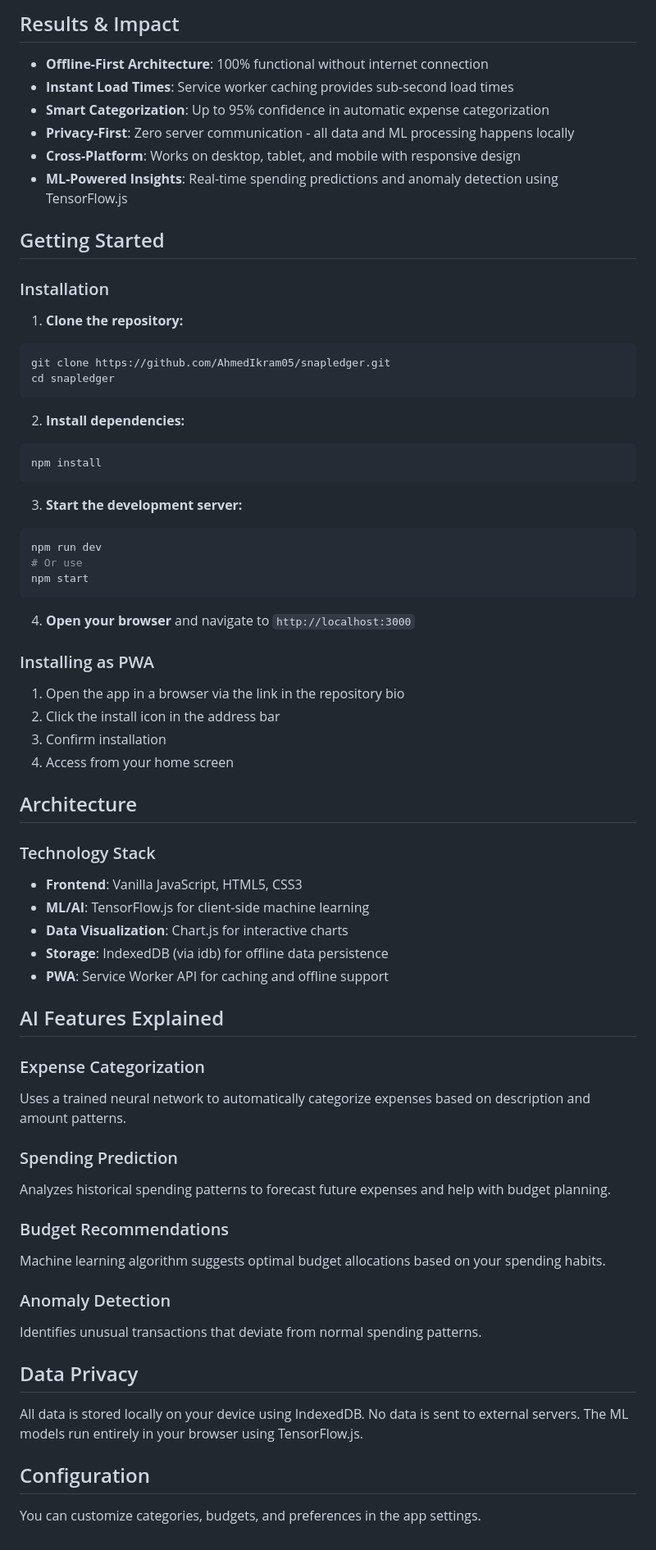
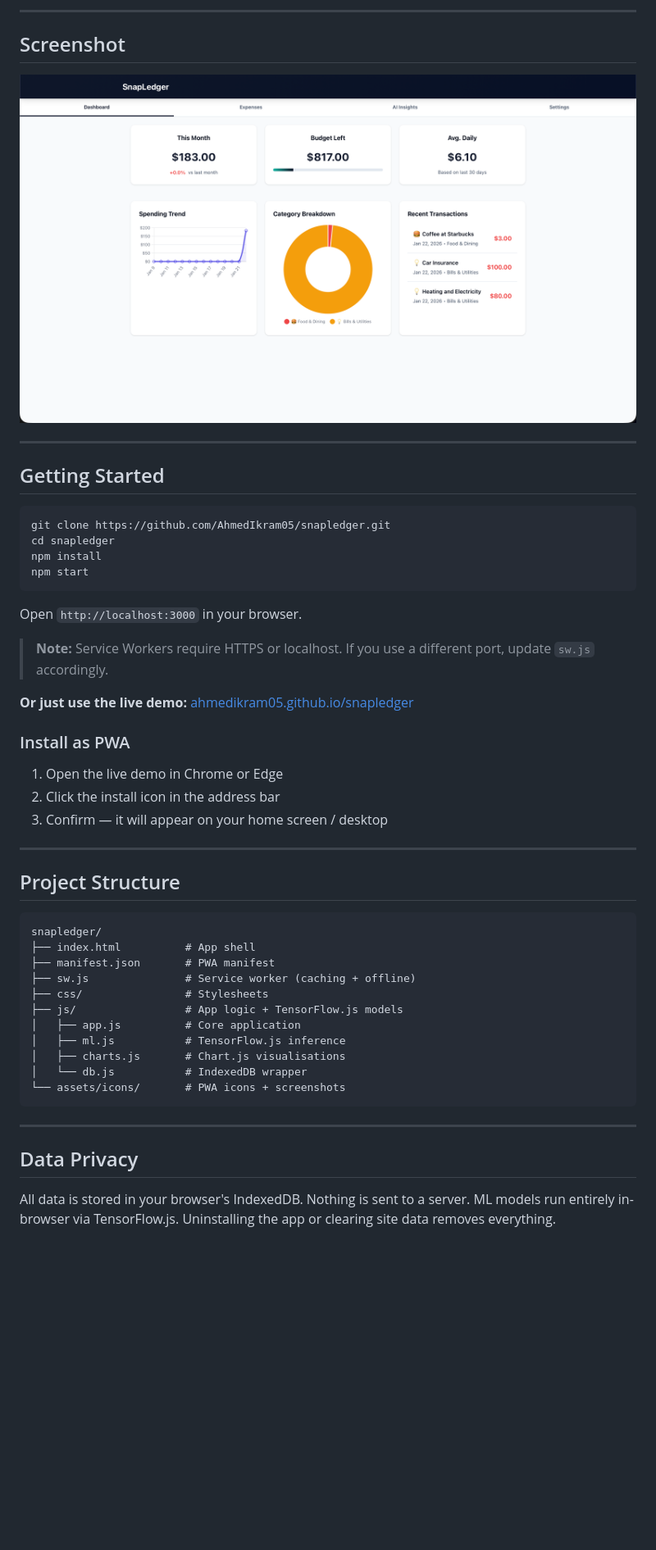
Before and after one commit to AhmedIkram05/snapledger, a Markdown page: README.md, the part around one of its changes. Shown at 82% size. Drawn GitHub-style; blank space fills up the shorter version.

Commit message:
Revise README for improved clarity and organization
Updated README to enhance clarity and structure, including PWA features and installation instructions.

````diff
--- a/README.md
+++ b/README.md
@@ -39,70 +48,53 @@ SnapLedger is an AI-powered Progressive Web App (PWA) for intelligent personal f
 
-## Results & Impact
-- **Offline-First Architecture**: 100% functional without internet connection
-- **Instant Load Times**: Service worker caching provides sub-second load times
-- **Smart Categorization**: Up to 95% confidence in automatic expense categorization
-- **Privacy-First**: Zero server communication - all data and ML processing happens locally
-- **Cross-Platform**: Works on desktop, tablet, and mobile with responsive design
-- **ML-Powered Insights**: Real-time spending predictions and anomaly detection using TensorFlow.js
+---
+
+## Screenshot
+
+![SnapLedger App](assets/icons/READMEScreenshot.png)
+
+---
 
 ## Getting Started
 
-### Installation
-
-1. **Clone the repository:**
 ```bash
 git clone https://github.com/AhmedIkram05/snapledger.git
 cd snapledger
-```
-
-2. **Install dependencies:**
-```bash
 npm install
-```
-
-3. **Start the development server:**
-```bash
-npm run dev
-# Or use
 npm start
 ```
 
-4. **Open your browser** and navigate to `http://localhost:3000`
+Open `http://localhost:3000` in your browser.
 
-### Installing as PWA
+> **Note:** Service Workers require HTTPS or localhost. If you use a different port, update `sw.js` accordingly.
 
-1. Open the app in a browser via the link in the repository bio
+**Or just use the live demo:** [ahmedikram05.github.io/snapledger](https://ahmedikram05.github.io/snapledger/)
+
+### Install as PWA
+
+1. Open the live demo in Chrome or Edge
 2. Click the install icon in the address bar
-3. Confirm installation
-4. Access from your home screen
+3. Confirm — it will appear on your home screen / desktop
 
-## Architecture
+---
 
-### Technology Stack
-- **Frontend**: Vanilla JavaScript, HTML5, CSS3
-- **ML/AI**: TensorFlow.js for client-side machine learning
-- **Data Visualization**: Chart.js for interactive charts
-- **Storage**: IndexedDB (via idb) for offline data persistence
-- **PWA**: Service Worker API for caching and offline support
+## Project Structure
 
-## AI Features Explained
+```
+snapledger/
+├── index.html          # App shell
+├── manifest.json       # PWA manifest
+├── sw.js               # Service worker (caching + offline)
+├── css/                # Stylesheets
+├── js/                 # App logic + TensorFlow.js models
+│   ├── app.js          # Core application
+│   ├── ml.js           # TensorFlow.js inference
+│   ├── charts.js       # Chart.js visualisations
+│   └── db.js           # IndexedDB wrapper
+└── assets/icons/       # PWA icons + screenshots
+```
 
-### Expense Categorization
-Uses a trained neural network to automatically categorize expenses based on description and amount patterns.
-
-### Spending Prediction
-Analyzes historical spending patterns to forecast future expenses and help with budget planning.
-
-### Budget Recommendations
-Machine learning algorithm suggests optimal budget allocations based on your spending habits.
-
-### Anomaly Detection
-Identifies unusual transactions that deviate from normal spending patterns.
+---
 
 ## Data Privacy
 
-All data is stored locally on your device using IndexedDB. No data is sent to external servers. The ML models run entirely in your browser using TensorFlow.js.
-
-## Configuration
-
-You can customize categories, budgets, and preferences in the app settings.
+All data is stored in your browser's IndexedDB. Nothing is sent to a server. ML models run entirely in-browser via TensorFlow.js. Uninstalling the app or clearing site data removes everything.
````
Also changed, not shown: other parts of README.md (+38 -29 lines).
